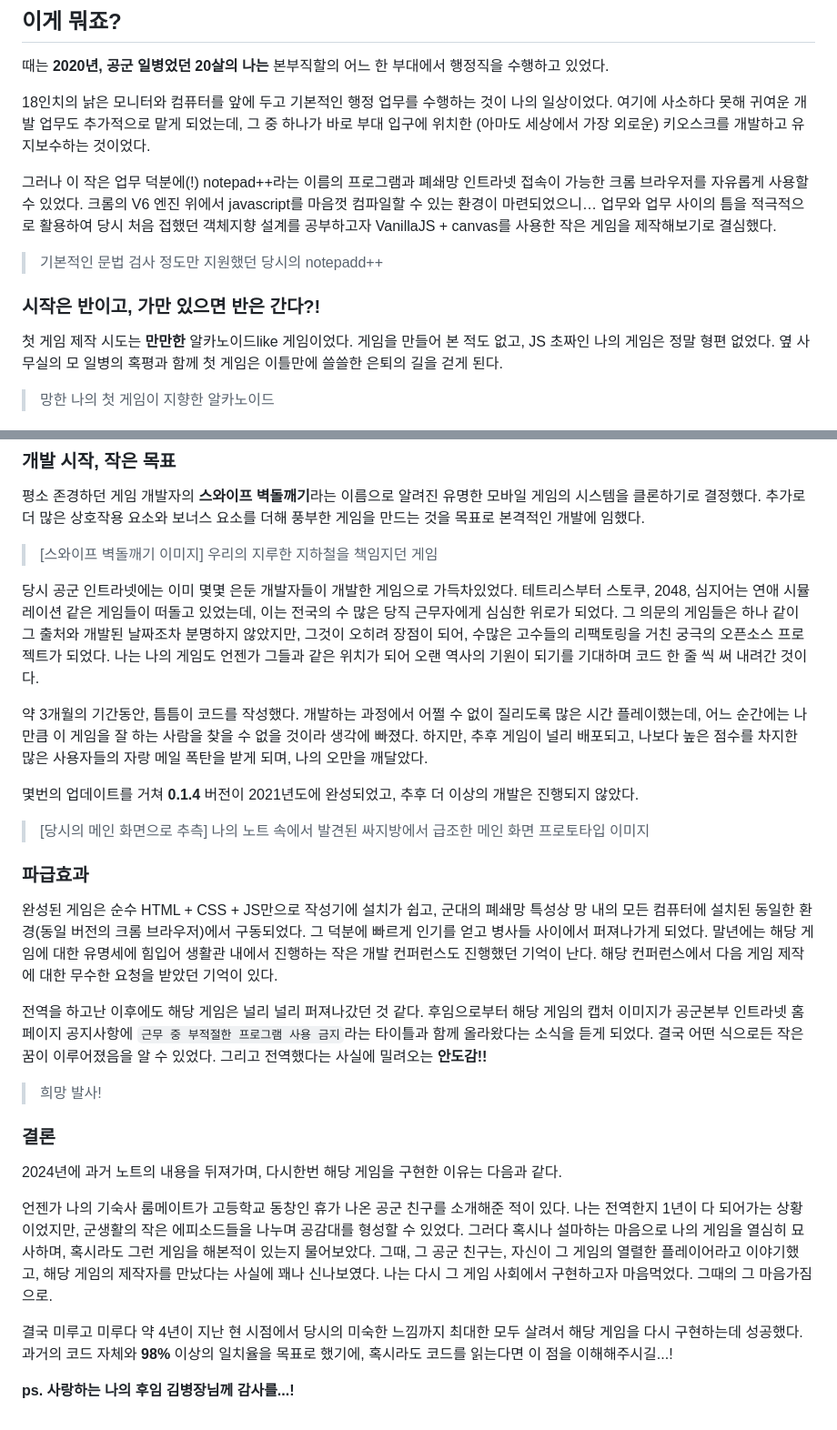
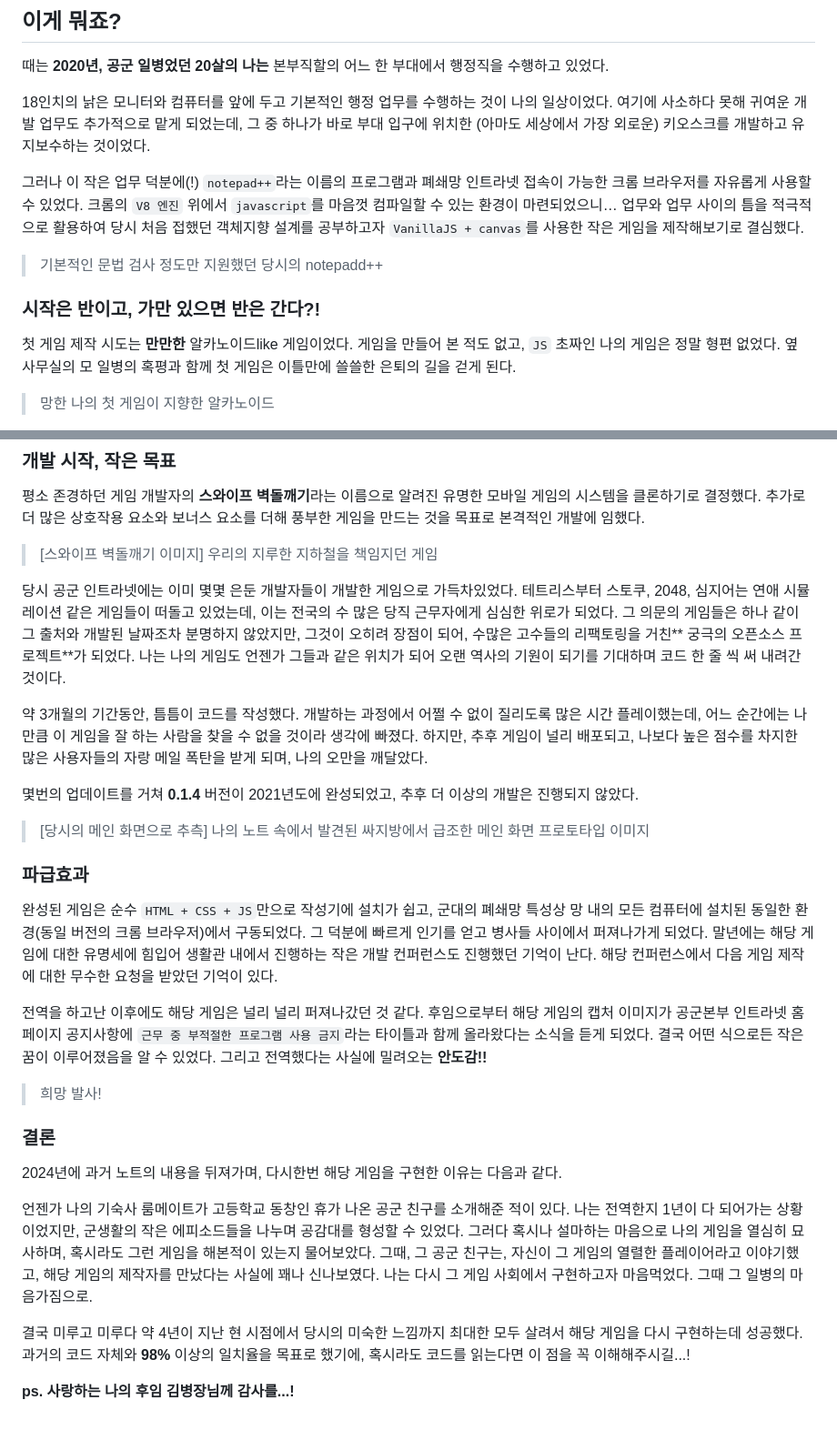
Before and after one commit to minseok128/2020-SwipeBrickBreaker-JS, a Markdown page: README.md, 2 parts joined by grey strips. Shown: that part at 91% size. Drawn GitHub-style.

Commit message:
Update README.md : typo

```diff
--- a/README.md
+++ b/README.md
@@ -26,7 +26,7 @@ open index.html
 
 18인치의 낡은 모니터와 컴퓨터를 앞에 두고 기본적인 행정 업무를 수행하는 것이 나의 일상이었다. 여기에 사소하다 못해 귀여운 개발 업무도 추가적으로 맡게 되었는데, 그 중 하나가 바로 부대 입구에 위치한 (아마도 세상에서 가장 외로운) 키오스크를 개발하고 유지보수하는 것이었다.
 
-그러나 이 작은 업무 덕분에(!) notepad++라는 이름의 프로그램과 폐쇄망 인트라넷 접속이 가능한 크롬 브라우저를 자유롭게 사용할 수 있었다. 크롬의 V6 엔진 위에서 javascript를 마음껏 컴파일할 수 있는 환경이 마련되었으니… 업무와 업무 사이의 틈을 적극적으로 활용하여 당시 처음 접했던 객체지향 설계를 공부하고자 VanillaJS + canvas를 사용한 작은 게임을 제작해보기로 결심했다.
+그러나 이 작은 업무 덕분에(!) `notepad++`라는 이름의 프로그램과 폐쇄망 인트라넷 접속이 가능한 크롬 브라우저를 자유롭게 사용할 수 있었다. 크롬의 `V8 엔진` 위에서 `javascript`를 마음껏 컴파일할 수 있는 환경이 마련되었으니… 업무와 업무 사이의 틈을 적극적으로 활용하여 당시 처음 접했던 객체지향 설계를 공부하고자 `VanillaJS + canvas`를 사용한 작은 게임을 제작해보기로 결심했다.
 
 > <image src="./readme/notepad.png" width=400 />
 >
@@ -34,7 +34,7 @@ open index.html
 
 ### 시작은 반이고, 가만 있으면 반은 간다?!
 
-첫 게임 제작 시도는 **만만한** 알카노이드like 게임이었다. 게임을 만들어 본 적도 없고, JS 초짜인 나의 게임은 정말 형편 없었다. 옆 사무실의 모 일병의 혹평과 함께 첫 게임은 이틀만에 쓸쓸한 은퇴의 길을 걷게 된다.
+첫 게임 제작 시도는 **만만한** 알카노이드like 게임이었다. 게임을 만들어 본 적도 없고, `JS` 초짜인 나의 게임은 정말 형편 없었다. 옆 사무실의 모 일병의 혹평과 함께 첫 게임은 이틀만에 쓸쓸한 은퇴의 길을 걷게 된다.
 
 > <image src="./readme/mini_game.png" width=400 />
 >
@@ -56,7 +56,7 @@ open index.html
 >
 > [스와이프 벽돌깨기 이미지] 우리의 지루한 지하철을 책임지던 게임
 
-당시 공군 인트라넷에는 이미 몇몇 은둔 개발자들이 개발한 게임으로 가득차있었다. 테트리스부터 스토쿠, 2048, 심지어는 연애 시뮬레이션 같은 게임들이 떠돌고 있었는데, 이는 전국의 수 많은 당직 근무자에게 심심한 위로가 되었다. 그 의문의 게임들은 하나 같이 그 출처와 개발된 날짜조차 분명하지 않았지만, 그것이 오히려 장점이 되어, 수많은 고수들의 리팩토링을 거친 궁극의 오픈소스 프로젝트가 되었다. 나는 나의 게임도 언젠가 그들과 같은 위치가 되어 오랜 역사의 기원이 되기를 기대하며 코드 한 줄 씩 써 내려간 것이다.
+당시 공군 인트라넷에는 이미 몇몇 은둔 개발자들이 개발한 게임으로 가득차있었다. 테트리스부터 스토쿠, 2048, 심지어는 연애 시뮬레이션 같은 게임들이 떠돌고 있었는데, 이는 전국의 수 많은 당직 근무자에게 심심한 위로가 되었다. 그 의문의 게임들은 하나 같이 그 출처와 개발된 날짜조차 분명하지 않았지만, 그것이 오히려 장점이 되어, 수많은 고수들의 리팩토링을 거친** 궁극의 오픈소스 프로젝트**가 되었다. 나는 나의 게임도 언젠가 그들과 같은 위치가 되어 오랜 역사의 기원이 되기를 기대하며 코드 한 줄 씩 써 내려간 것이다.
 
 약 3개월의 기간동안, 틈틈이 코드를 작성했다. 개발하는 과정에서 어쩔 수 없이 질리도록 많은 시간 플레이했는데, 어느 순간에는 나만큼 이 게임을 잘 하는 사람을 찾을 수 없을 것이라 생각에 빠졌다. 하지만, 추후 게임이 널리 배포되고, 나보다 높은 점수를 차지한 많은 사용자들의 자랑 메일 폭탄을 받게 되며, 나의 오만을 깨달았다.
 
@@ -69,7 +69,7 @@ open index.html
 
 ### 파급효과
 
-완성된 게임은 순수 HTML + CSS + JS만으로 작성기에 설치가 쉽고, 군대의 폐쇄망 특성상 망 내의 모든 컴퓨터에 설치된 동일한 환경(동일 버전의 크롬 브라우저)에서 구동되었다. 그 덕분에 빠르게 인기를 얻고 병사들 사이에서 퍼져나가게 되었다. 말년에는 해당 게임에 대한 유명세에 힘입어 생활관 내에서 진행하는 작은 개발 컨퍼런스도 진행했던 기억이 난다. 해당 컨퍼런스에서 다음 게임 제작에 대한 무수한 요청을 받았던 기억이 있다.
+완성된 게임은 순수 `HTML + CSS + JS`만으로 작성기에 설치가 쉽고, 군대의 폐쇄망 특성상 망 내의 모든 컴퓨터에 설치된 동일한 환경(동일 버전의 크롬 브라우저)에서 구동되었다. 그 덕분에 빠르게 인기를 얻고 병사들 사이에서 퍼져나가게 되었다. 말년에는 해당 게임에 대한 유명세에 힘입어 생활관 내에서 진행하는 작은 개발 컨퍼런스도 진행했던 기억이 난다. 해당 컨퍼런스에서 다음 게임 제작에 대한 무수한 요청을 받았던 기억이 있다.
 
 전역을 하고난 이후에도 해당 게임은 널리 널리 퍼져나갔던 것 같다. 후임으로부터 해당 게임의 캡처 이미지가 공군본부 인트라넷 홈페이지 공지사항에 `근무 중 부적절한 프로그램 사용 금지`라는 타이틀과 함께 올라왔다는 소식을 듣게 되었다. 결국 어떤 식으로든 작은 꿈이 이루어졌음을 알 수 있었다. 그리고 전역했다는 사실에 밀려오는 **안도감!!**
 
@@ -81,8 +81,8 @@ open index.html
 
 2024년에 과거 노트의 내용을 뒤져가며, 다시한번 해당 게임을 구현한 이유는 다음과 같다.
 
-언젠가 나의 기숙사 룸메이트가 고등학교 동창인 휴가 나온 공군 친구를 소개해준 적이 있다. 나는 전역한지 1년이 다 되어가는 상황이었지만, 군생활의 작은 에피소드들을 나누며 공감대를 형성할 수 있었다. 그러다 혹시나 설마하는 마음으로 나의 게임을 열심히 묘사하며, 혹시라도 그런 게임을 해본적이 있는지 물어보았다. 그때, 그 공군 친구는, 자신이 그 게임의 열렬한 플레이어라고 이야기했고, 해당 게임의 제작자를 만났다는 사실에 꽤나 신나보였다. 나는 다시 그 게임 사회에서 구현하고자 마음먹었다. 그때의 그 마음가짐으로.
+언젠가 나의 기숙사 룸메이트가 고등학교 동창인 휴가 나온 공군 친구를 소개해준 적이 있다. 나는 전역한지 1년이 다 되어가는 상황이었지만, 군생활의 작은 에피소드들을 나누며 공감대를 형성할 수 있었다. 그러다 혹시나 설마하는 마음으로 나의 게임을 열심히 묘사하며, 혹시라도 그런 게임을 해본적이 있는지 물어보았다. 그때, 그 공군 친구는, 자신이 그 게임의 열렬한 플레이어라고 이야기했고, 해당 게임의 제작자를 만났다는 사실에 꽤나 신나보였다. 나는 다시 그 게임 사회에서 구현하고자 마음먹었다. 그때 그 일병의 마음가짐으로.
 
-결국 미루고 미루다 약 4년이 지난 현 시점에서 당시의 미숙한 느낌까지 최대한 모두 살려서 해당 게임을 다시 구현하는데 성공했다. 과거의 코드 자체와 **98%** 이상의 일치율을 목표로 했기에, 혹시라도 코드를 읽는다면 이 점을 이해해주시길...!
+결국 미루고 미루다 약 4년이 지난 현 시점에서 당시의 미숙한 느낌까지 최대한 모두 살려서 해당 게임을 다시 구현하는데 성공했다. 과거의 코드 자체와 **98%** 이상의 일치율을 목표로 했기에, 혹시라도 코드를 읽는다면 이 점을 꼭 이해해주시길...!
 
 **ps. 사랑하는 나의 후임 김병장님께 감사를...!**
```
